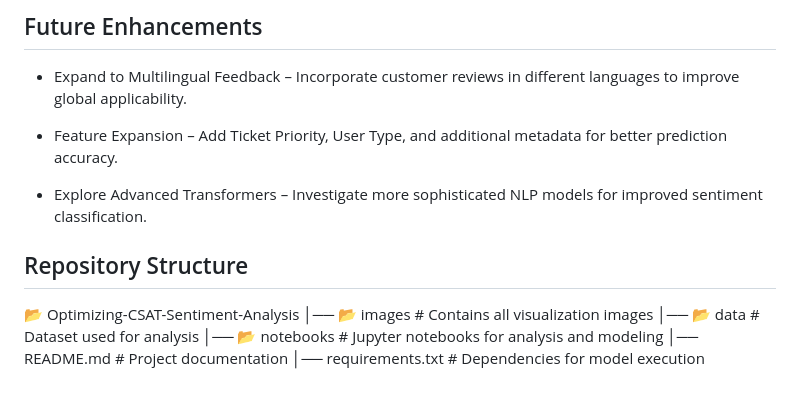
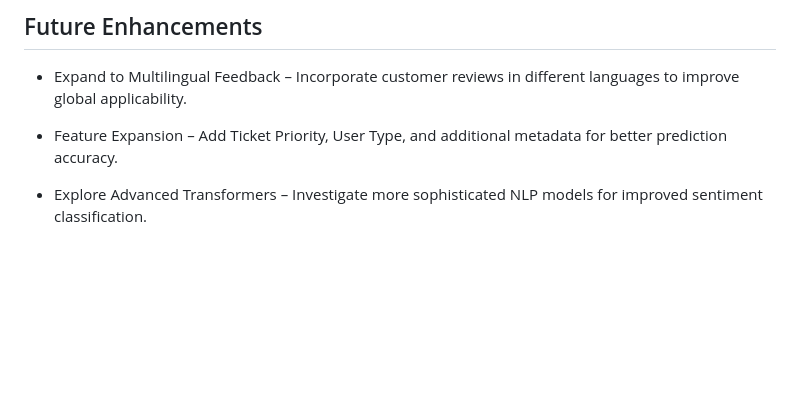
Before and after one commit to AzlinRusnan/Optimizing_CSAT_Through_Sentiment-Analysis_and_Predictive-Modeling, a Markdown page: README.md, the part around the change. Drawn GitHub-style; blank space fills up the shorter version.

```diff
--- a/README.md
+++ b/README.md
@@ -75,12 +75,3 @@ This study is structured around three key research objectives. Below are the obj
 - Feature Expansion – Add Ticket Priority, User Type, and additional metadata for better prediction accuracy.
 
 - Explore Advanced Transformers – Investigate more sophisticated NLP models for improved sentiment classification.
-
-## Repository Structure
-
-📂 Optimizing-CSAT-Sentiment-Analysis
-│── 📂 images                 # Contains all visualization images
-│── 📂 data                   # Dataset used for analysis
-│── 📂 notebooks              # Jupyter notebooks for analysis and modeling
-│── README.md                # Project documentation
-│── requirements.txt         # Dependencies for model execution
```
